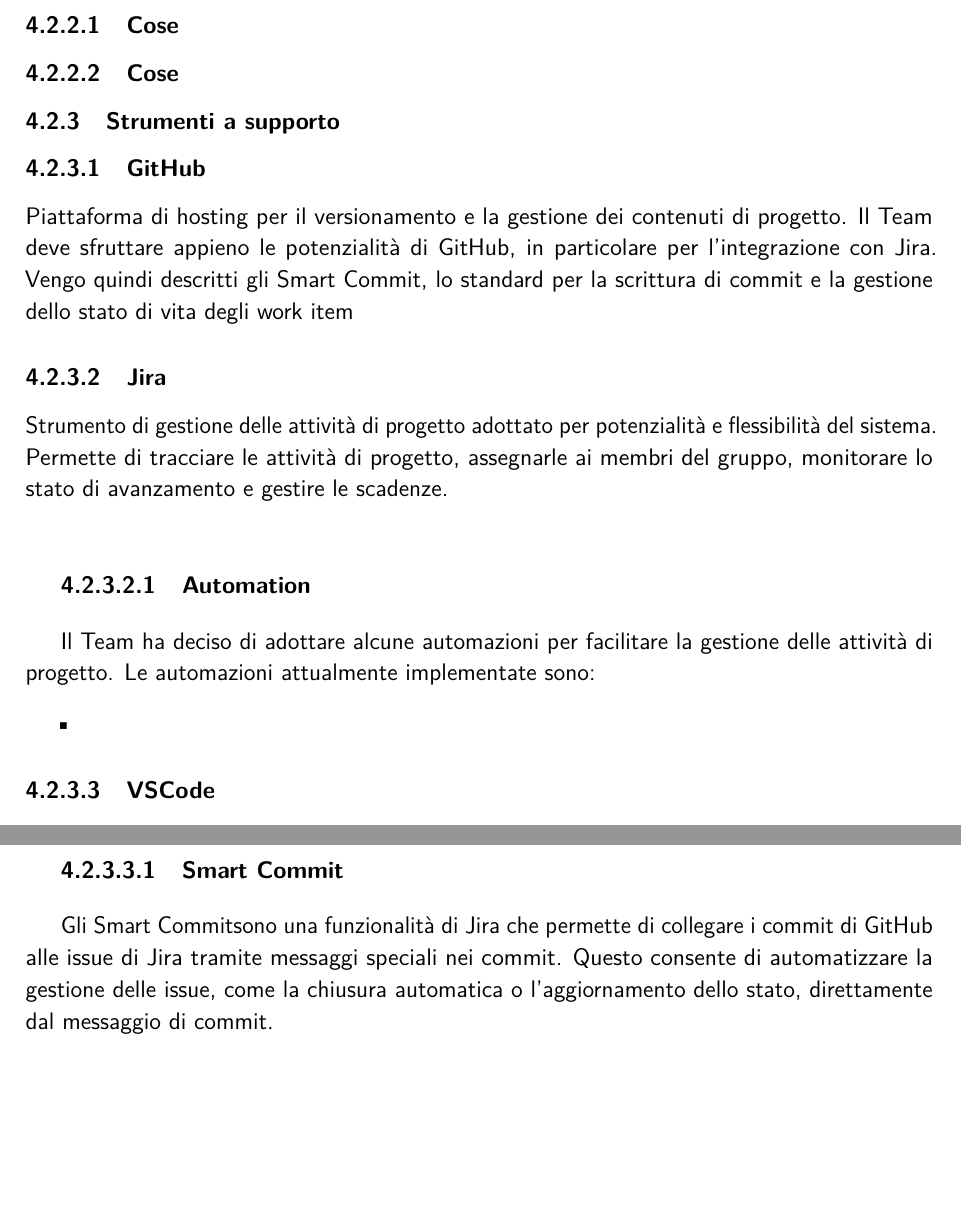
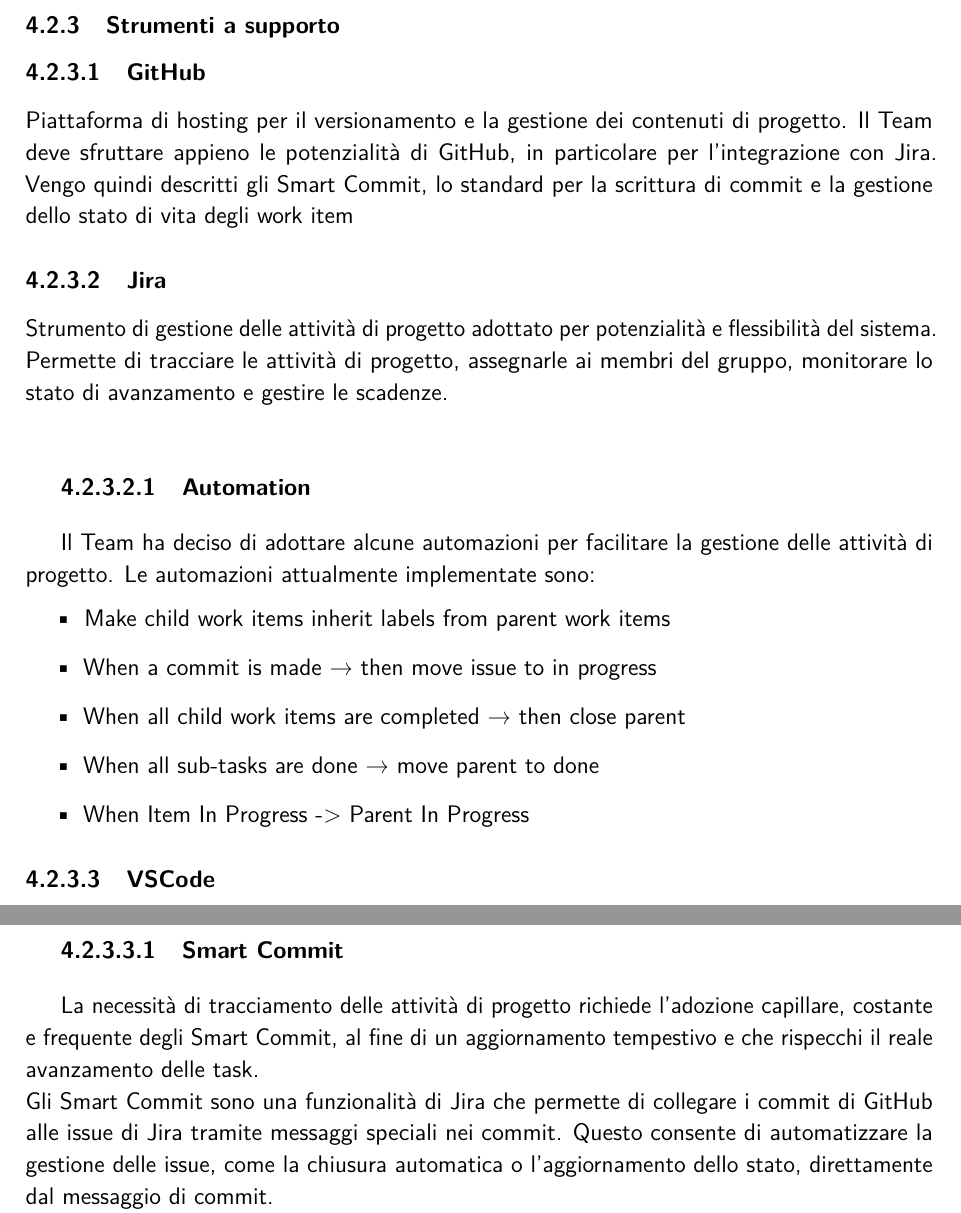
Before and after one commit to 7-ZPUs/Docs, a LaTeX document (2_RTB/NormeDiProgetto.tex): two parts of pages 16 and 17 of 17 before the commit and two parts of pages 16 and 17 of 18 after it, joined at a grey line, cut at the place of the change, the shorter picture padded with empty space. Compiled offline with pdfLaTeX.

Commit message:
DIPR-106 #comment Inserimento Automation e chiarimento sugliSmart Commit

```diff
--- a/2_RTB/NormeDiProgetto.tex
+++ b/2_RTB/NormeDiProgetto.tex
@@ -493,8 +493,6 @@
 Le seguenti procedure guidano il Team nell'utilizzo degli strumenti di
 infrastruttura, garantendo un uso coerente ed efficiente delle risorse
 disponibili.
-\paragraph{Cose}
-\paragraph{Cose}
 
 \subsubsection{Strumenti a supporto}
 \paragraph{GitHub} \label{GitHub}
@@ -512,7 +510,11 @@
 Il Team ha deciso di adottare alcune automazioni per facilitare la gestione
 delle attività di progetto. Le automazioni attualmente implementate sono:
 \begin{itemize}
-    \item
+    \item Make child work items inherit labels from parent work items
+    \item When a commit is made → then move issue to in progress
+    \item When all child work items are completed → then close parent
+    \item When all sub-tasks are done → move parent to done
+	\item When Item In Progress -> Parent In Progress
 \end{itemize}
 \paragraph{VSCode}
 Ambiente di sviluppo integrato (IDE) utilizzato per la scrittura del codice e
@@ -532,7 +534,8 @@
 Altre estensioni come GitHub Copilot possono essere utilizzate a discrezione del
 membro del gruppo, al fine di velocizzare, per esempio, il processo di Documentazione \ref{documentazione}.
 \subparagraph{Smart Commit}
-Gli Smart Commitsono una funzionalità di Jira che permette di collegare i commit di GitHub alle issue di Jira tramite messaggi speciali nei commit. Questo consente di automatizzare la gestione delle issue, come la chiusura automatica o l'aggiornamento dello stato, direttamente dal messaggio di commit. \\ Lo Smart Commit segue la seguente sintassi:
+La necessità di tracciamento delle attività di progetto richiede l'adozione capillare, costante e frequente degli Smart Commit, al fine di un aggiornamento tempestivo e che rispecchi il reale avanzamento delle task. \\
+Gli Smart Commit sono una funzionalità di Jira che permette di collegare i commit di GitHub alle issue di Jira tramite messaggi speciali nei commit. Questo consente di automatizzare la gestione delle issue, come la chiusura automatica o l'aggiornamento dello stato, direttamente dal messaggio di commit. \\ Lo Smart Commit segue la seguente sintassi:
 \begin{verbatim}
         DIPR-<numero issue> #comment <Commento descrittivo>
         #time <ore lavorative consumate> #<transizione di stato>
```
Also changed, not shown: 2_RTB/NormeDiProgetto.pdf.
